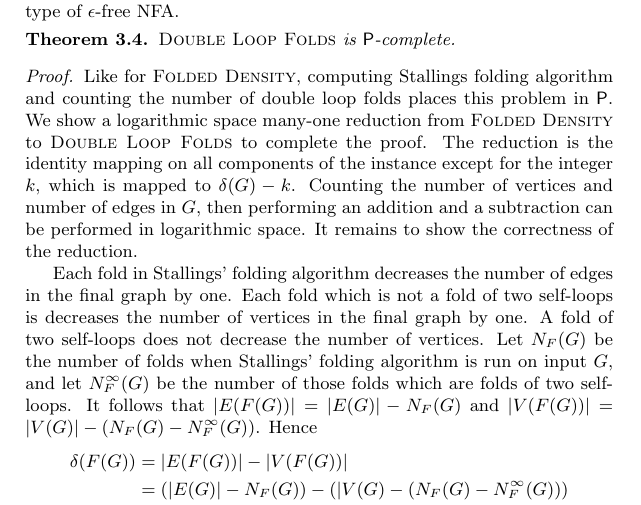
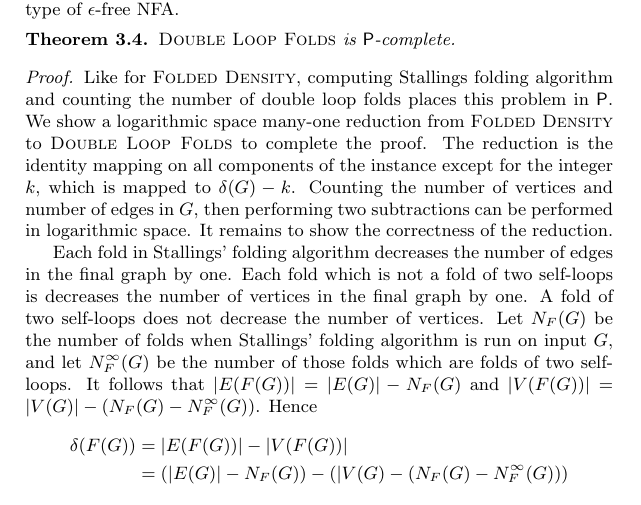
Before and after one commit to jfinkels/stallings, a LaTeX document (freegrouprank.tex): part of page 4 of 5, cut so that both start at the same text. Compiled offline with pdfLaTeX.

Commit message:
Removed addition, subtraction only.

```diff
--- a/freegrouprank.tex
+++ b/freegrouprank.tex
@@ -183,7 +183,7 @@ The inherently sequential part of this problem seems to be Stallings' folding al
   Like for \FD, computing Stallings folding algorithm and counting the number of double loop folds places this problem in \P.
   We show a logarithmic space many-one reduction from \FD{} to \DLF{} to complete the proof.
   The reduction is the identity mapping on all components of the instance except for the integer $k$, which is mapped to $\delta(G) - k$.
-  Counting the number of vertices and number of edges in $G$, then performing an addition and a subtraction can be performed in logarithmic space.
+  Counting the number of vertices and number of edges in $G$, then performing two subtractions can be performed in logarithmic space.
   It remains to show the correctness of the reduction.
 
   Each fold in Stallings' folding algorithm decreases the number of edges in the final graph by one.
```
